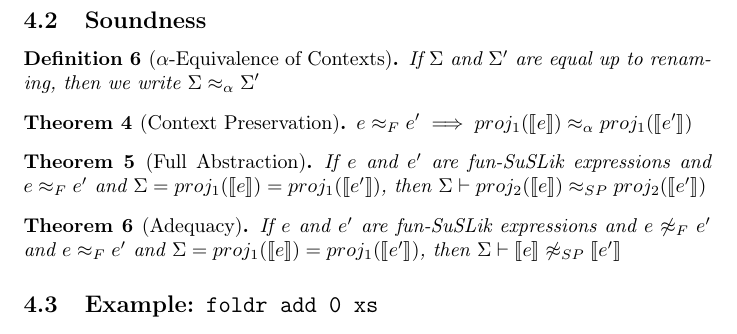
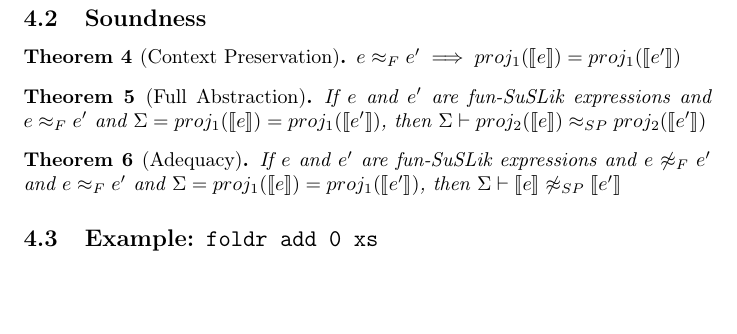
Before and after one commit to roboguy13/fun-suslik, a LaTeX document (docs/formal-def.tex): part of page 6 of 6, cut so that both start at the same text, the shorter picture padded with empty space. Compiled offline with pdfLaTeX.

Commit message:
unclear if preserving contexts up to alpha-equivalence makes sense there. Removing it for now

```diff
--- a/docs/formal-def.tex
+++ b/docs/formal-def.tex
@@ -465,12 +465,12 @@ are turned into arguments to the inductive predicate.
 \subsection{Soundness}
 \label{sec:TransSoundness}
 
-\begin{definition}[$\alpha$-Equivalence of Contexts]
-  If $\Sigma$ and $\Sigma'$ are equal up to renaming, then we write $\Sigma \approx_{\alpha} \Sigma'$
-\end{definition}
+% \begin{definition}[$\alpha$-Equivalence of Contexts]
+%   If $\Sigma$ and $\Sigma'$ are equal up to renaming, then we write $\Sigma \approx_{\alpha} \Sigma'$
+% \end{definition}
 
 \begin{theorem}[Context Preservation]
-  $e \approx_F e' \implies \first(\sem{e}) \approx_{\alpha} \first(\sem{e'})$
+  $e \approx_F e' \implies \first(\sem{e}) = \first(\sem{e'})$
 \end{theorem}
 
 \begin{theorem}[Full Abstraction]
```
